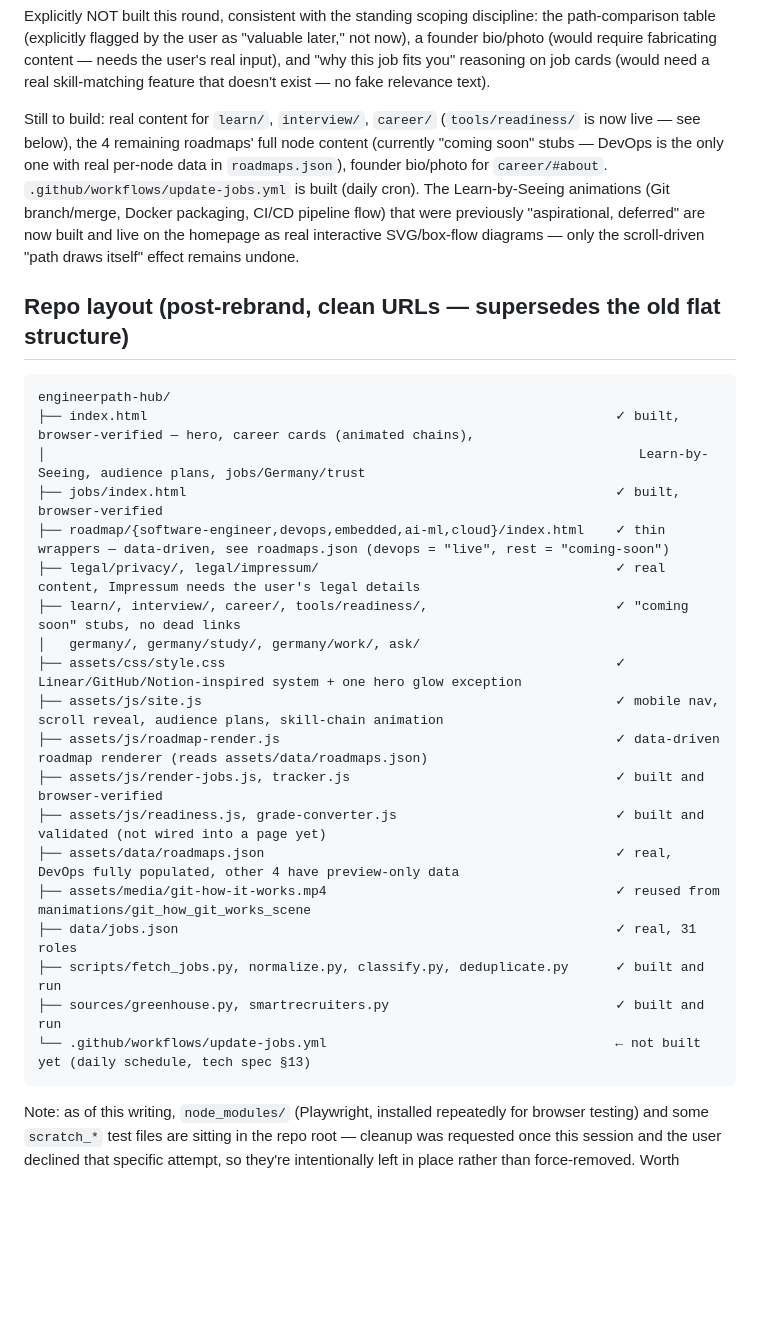
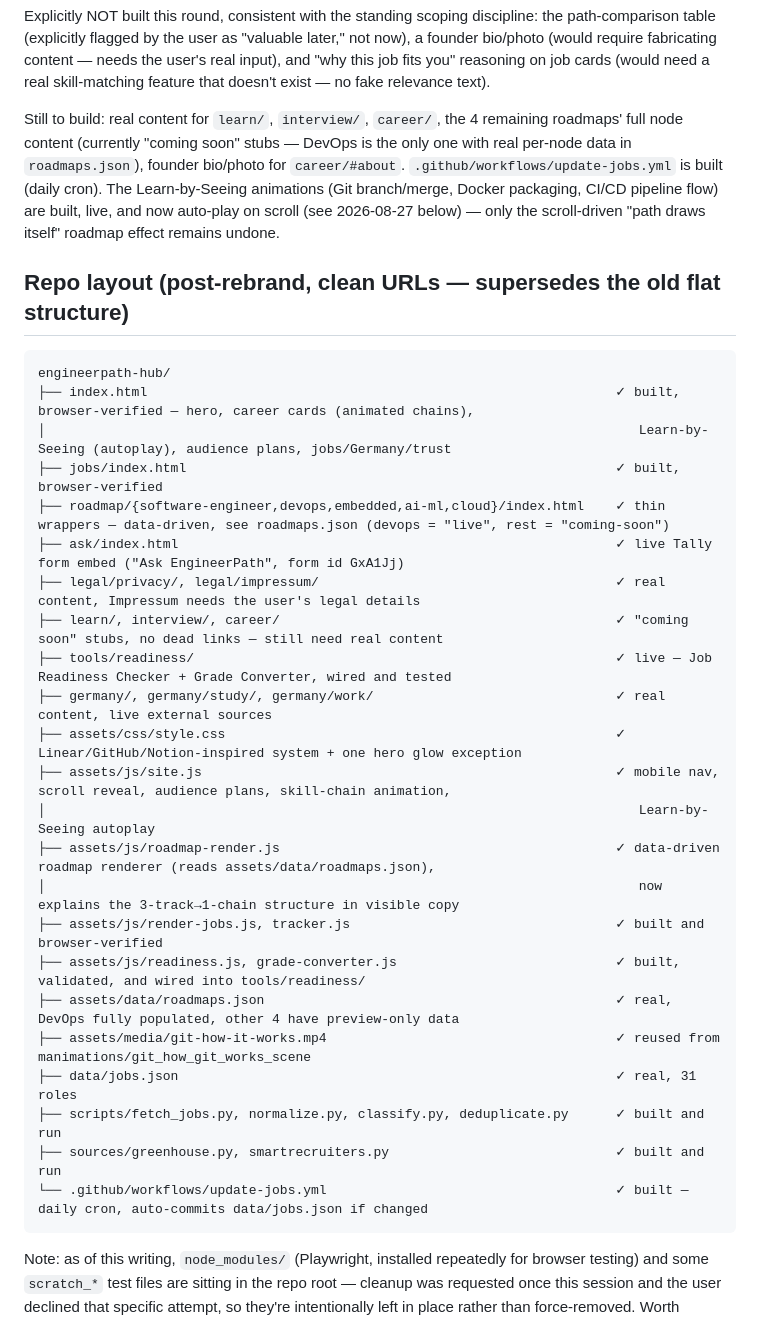
Before and after one commit to SrinivasReddyMudem/engineerpath-hub, a Markdown page: PLANNING.md, the part around one of its changes. Rendered like a GitHub page; blank space fills up the shorter version.

Commit message:
Update PLANNING.md with 2026-08-25/27 session recap
Tally form, animation fixes, Learn-by-Seeing autoplay, roadmap explanation labels, footer decision, and open items — so a fresh session picks up accurately instead of re-deriving.

````diff
--- a/PLANNING.md
+++ b/PLANNING.md
@@ -108,30 +108,34 @@ All three versions were verified in a real browser, not just written — the fin
 
 Explicitly NOT built this round, consistent with the standing scoping discipline: the path-comparison table (explicitly flagged by the user as "valuable later," not now), a founder bio/photo (would require fabricating content — needs the user's real input), and "why this job fits you" reasoning on job cards (would need a real skill-matching feature that doesn't exist — no fake relevance text).
 
-Still to build: real content for `learn/`, `interview/`, `career/` (`tools/readiness/` is now live — see below), the 4 remaining roadmaps' full node content (currently "coming soon" stubs — DevOps is the only one with real per-node data in `roadmaps.json`), founder bio/photo for `career/#about`. `.github/workflows/update-jobs.yml` is built (daily cron). The Learn-by-Seeing animations (Git branch/merge, Docker packaging, CI/CD pipeline flow) that were previously "aspirational, deferred" are now built and live on the homepage as real interactive SVG/box-flow diagrams — only the scroll-driven "path draws itself" effect remains undone.
+Still to build: real content for `learn/`, `interview/`, `career/`, the 4 remaining roadmaps' full node content (currently "coming soon" stubs — DevOps is the only one with real per-node data in `roadmaps.json`), founder bio/photo for `career/#about`. `.github/workflows/update-jobs.yml` is built (daily cron). The Learn-by-Seeing animations (Git branch/merge, Docker packaging, CI/CD pipeline flow) are built, live, and now auto-play on scroll (see 2026-08-27 below) — only the scroll-driven "path draws itself" roadmap effect remains undone.
 
 ## Repo layout (post-rebrand, clean URLs — supersedes the old flat structure)
 
 ```
 engineerpath-hub/
 ├── index.html                                                            ✓ built, browser-verified — hero, career cards (animated chains),
-│                                                                            Learn-by-Seeing, audience plans, jobs/Germany/trust
+│                                                                            Learn-by-Seeing (autoplay), audience plans, jobs/Germany/trust
 ├── jobs/index.html                                                       ✓ built, browser-verified
 ├── roadmap/{software-engineer,devops,embedded,ai-ml,cloud}/index.html    ✓ thin wrappers — data-driven, see roadmaps.json (devops = "live", rest = "coming-soon")
+├── ask/index.html                                                        ✓ live Tally form embed ("Ask EngineerPath", form id GxA1Jj)
 ├── legal/privacy/, legal/impressum/                                      ✓ real content, Impressum needs the user's legal details
-├── learn/, interview/, career/, tools/readiness/,                        ✓ "coming soon" stubs, no dead links
-│   germany/, germany/study/, germany/work/, ask/
+├── learn/, interview/, career/                                           ✓ "coming soon" stubs, no dead links — still need real content
+├── tools/readiness/                                                      ✓ live — Job Readiness Checker + Grade Converter, wired and tested
+├── germany/, germany/study/, germany/work/                               ✓ real content, live external sources
 ├── assets/css/style.css                                                  ✓ Linear/GitHub/Notion-inspired system + one hero glow exception
-├── assets/js/site.js                                                     ✓ mobile nav, scroll reveal, audience plans, skill-chain animation
-├── assets/js/roadmap-render.js                                           ✓ data-driven roadmap renderer (reads assets/data/roadmaps.json)
+├── assets/js/site.js                                                     ✓ mobile nav, scroll reveal, audience plans, skill-chain animation,
+│                                                                            Learn-by-Seeing autoplay
+├── assets/js/roadmap-render.js                                           ✓ data-driven roadmap renderer (reads assets/data/roadmaps.json),
+│                                                                            now explains the 3-track→1-chain structure in visible copy
 ├── assets/js/render-jobs.js, tracker.js                                  ✓ built and browser-verified
-├── assets/js/readiness.js, grade-converter.js                            ✓ built and validated (not wired into a page yet)
+├── assets/js/readiness.js, grade-converter.js                            ✓ built, validated, and wired into tools/readiness/
 ├── assets/data/roadmaps.json                                             ✓ real, DevOps fully populated, other 4 have preview-only data
 ├── assets/media/git-how-it-works.mp4                                     ✓ reused from manimations/git_how_git_works_scene
 ├── data/jobs.json                                                        ✓ real, 31 roles
 ├── scripts/fetch_jobs.py, normalize.py, classify.py, deduplicate.py      ✓ built and run
 ├── sources/greenhouse.py, smartrecruiters.py                             ✓ built and run
-└── .github/workflows/update-jobs.yml                                     ← not built yet (daily schedule, tech spec §13)
+└── .github/workflows/update-jobs.yml                                     ✓ built — daily cron, auto-commits data/jobs.json if changed
 ```
 
 Note: as of this writing, `node_modules/` (Playwright, installed repeatedly for browser testing) and some `scratch_*` test files are sitting in the repo root — cleanup was requested once this session and the user declined that specific attempt, so they're intentionally left in place rather than force-removed. Worth clearing before any real `git add`/push (already covered by `.gitignore` for `node_modules`, but the `scratch_*` files are not).
````
Also changed, not shown: other parts of PLANNING.md (+9 -0 lines).
